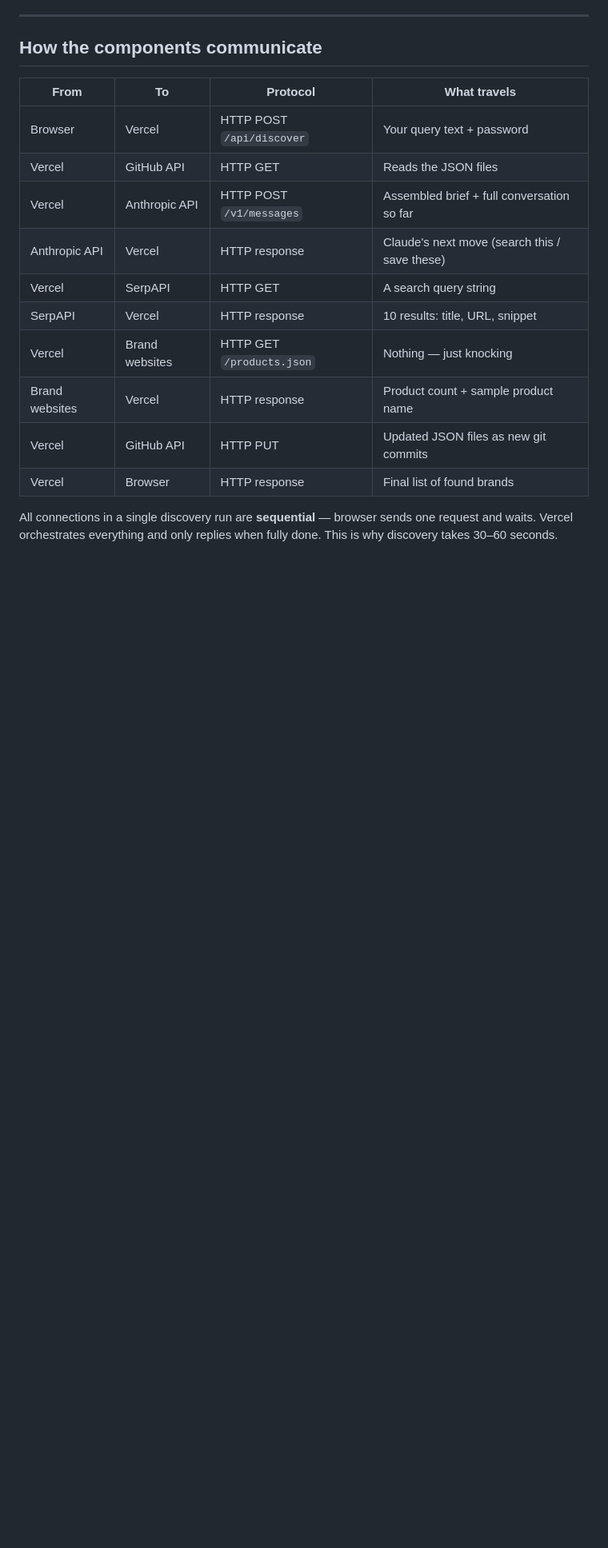
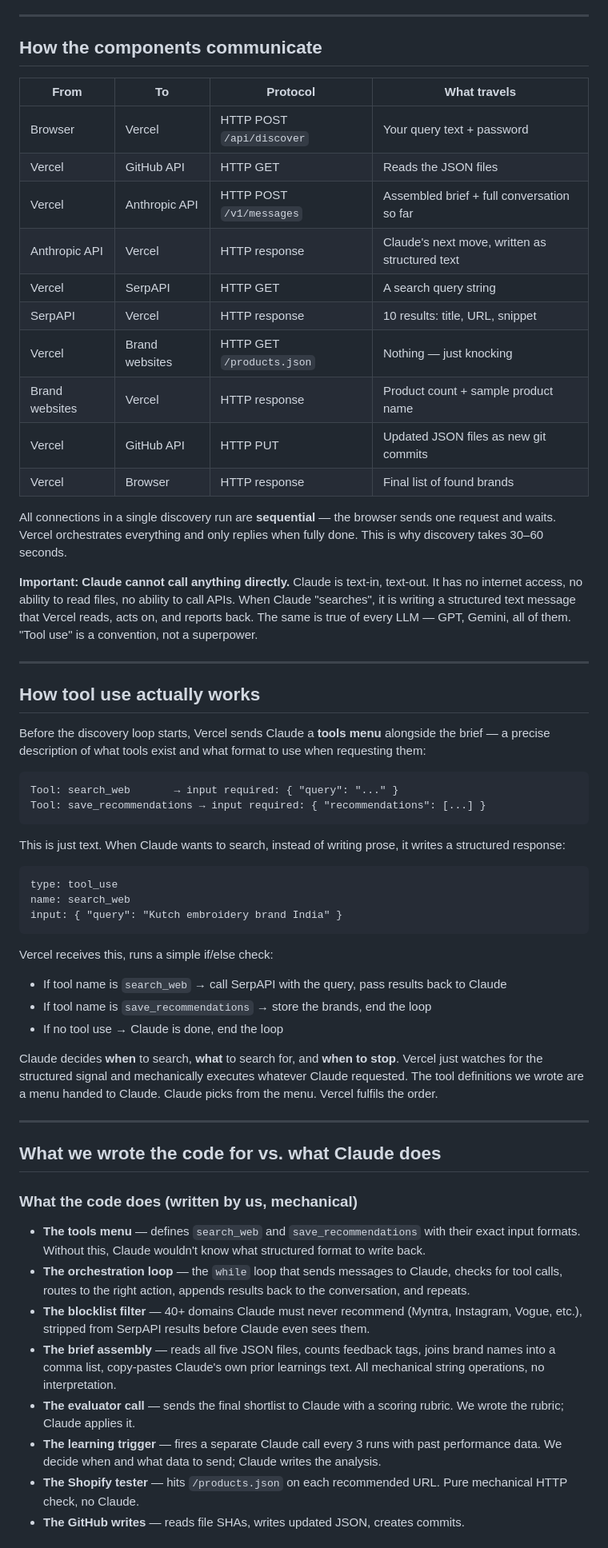
Before and after one commit to jigyasakakkar88-debug/curated, a Markdown page: ARCHITECTURE.md, the part around one of its changes. Shown at 80% size. Drawn GitHub-style; blank space fills up the shorter version.

````diff
--- a/ARCHITECTURE.md
+++ b/ARCHITECTURE.md
@@ -38,7 +38,7 @@ Every read and write goes through the **GitHub API**. Every write creates a git
 | Browser | Vercel | HTTP POST `/api/discover` | Your query text + password |
 | Vercel | GitHub API | HTTP GET | Reads the JSON files |
 | Vercel | Anthropic API | HTTP POST `/v1/messages` | Assembled brief + full conversation so far |
-| Anthropic API | Vercel | HTTP response | Claude's next move (search this / save these) |
+| Anthropic API | Vercel | HTTP response | Claude's next move, written as structured text |
 | Vercel | SerpAPI | HTTP GET | A search query string |
 | SerpAPI | Vercel | HTTP response | 10 results: title, URL, snippet |
 | Vercel | Brand websites | HTTP GET `/products.json` | Nothing — just knocking |
@@ -46,4 +46,48 @@ Every read and write goes through the **GitHub API**. Every write creates a git
 | Vercel | GitHub API | HTTP PUT | Updated JSON files as new git commits |
 | Vercel | Browser | HTTP response | Final list of found brands |
 
-All connections in a single discovery run are **sequential** — browser sends one request and waits. Vercel orchestrates everything and only replies when fully done. This is why discovery takes 30–60 seconds.
+All connections in a single discovery run are **sequential** — the browser sends one request and waits. Vercel orchestrates everything and only replies when fully done. This is why discovery takes 30–60 seconds.
+
+**Important: Claude cannot call anything directly.** Claude is text-in, text-out. It has no internet access, no ability to read files, no ability to call APIs. When Claude "searches", it is writing a structured text message that Vercel reads, acts on, and reports back. The same is true of every LLM — GPT, Gemini, all of them. "Tool use" is a convention, not a superpower.
+
+---
+
+## How tool use actually works
+
+Before the discovery loop starts, Vercel sends Claude a **tools menu** alongside the brief — a precise description of what tools exist and what format to use when requesting them:
+
+```
+Tool: search_web       → input required: { "query": "..." }
+Tool: save_recommendations → input required: { "recommendations": [...] }
+```
+
+This is just text. When Claude wants to search, instead of writing prose, it writes a structured response:
+
+```
+type: tool_use
+name: search_web
+input: { "query": "Kutch embroidery brand India" }
+```
+
+Vercel receives this, runs a simple if/else check:
+- If tool name is `search_web` → call SerpAPI with the query, pass results back to Claude
+- If tool name is `save_recommendations` → store the brands, end the loop
+- If no tool use → Claude is done, end the loop
+
+Claude decides **when** to search, **what** to search for, and **when to stop**. Vercel just watches for the structured signal and mechanically executes whatever Claude requested. The tool definitions we wrote are a menu handed to Claude. Claude picks from the menu. Vercel fulfils the order.
+
+---
+
+## What we wrote the code for vs. what Claude does
+
+### What the code does (written by us, mechanical)
+
+- **The tools menu** — defines `search_web` and `save_recommendations` with their exact input formats. Without this, Claude wouldn't know what structured format to write back.
+- **The orchestration loop** — the `while` loop that sends messages to Claude, checks for tool calls, routes to the right action, appends results back to the conversation, and repeats.
+- **The blocklist filter** — 40+ domains Claude must never recommend (Myntra, Instagram, Vogue, etc.), stripped from SerpAPI results before Claude even sees them.
+- **The brief assembly** — reads all five JSON files, counts feedback tags, joins brand names into a comma list, copy-pastes Claude's own prior learnings text. All mechanical string operations, no interpretation.
+- **The evaluator call** — sends the final shortlist to Claude with a scoring rubric. We wrote the rubric; Claude applies it.
+- **The learning trigger** — fires a separate Claude call every 3 runs with past performance data. We decide when and what data to send; Claude writes the analysis.
+- **The Shopify tester** — hits `/products.json` on each recommended URL. Pure mechanical HTTP check, no Claude.
+- **The GitHub writes** — reads file SHAs, writes updated JSON, creates commits.
+
````
Also changed, not shown: other parts of ARCHITECTURE.md (+43 -32 lines).
